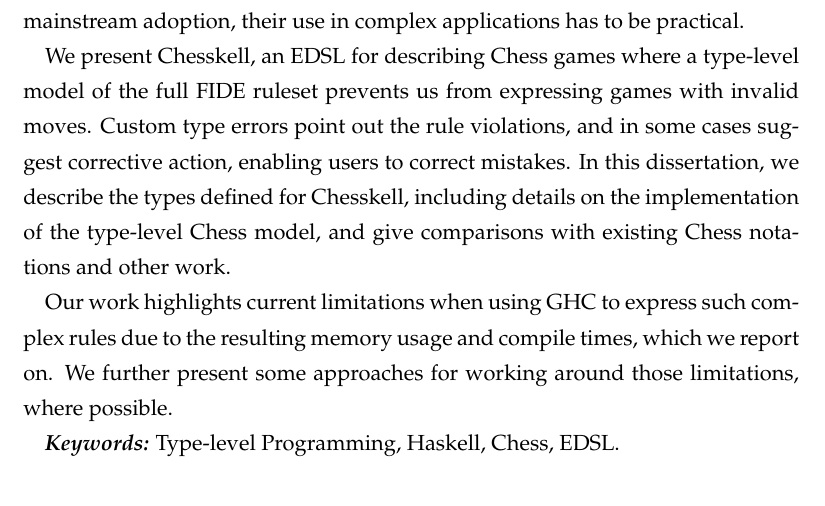
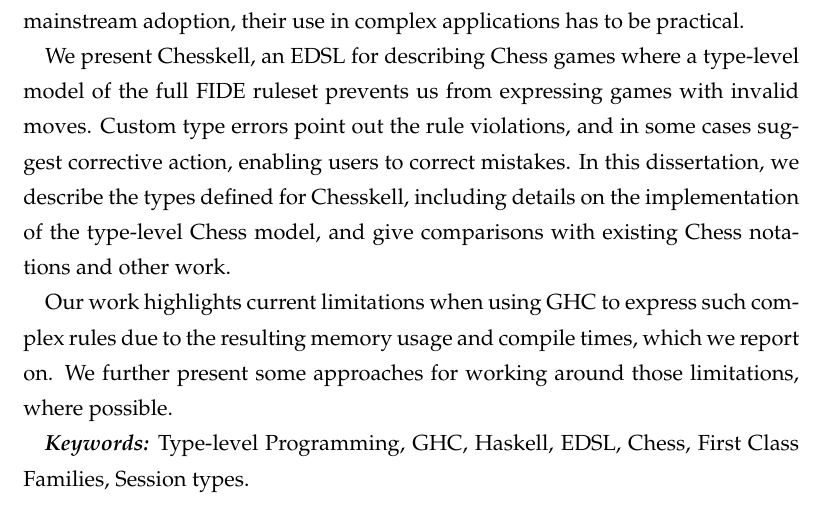
Before and after one commit to Proxymoron461/chesskell, a LaTeX thesis (chess/writing/dissertation/diss.tex, which reads chess/writing/dissertation/abstract.tex): part of page 2 of 118, cut so that both start at the same text. Compiled offline with pdfLaTeX.

Commit message:
A few more abstract keywords.

```diff
--- a/chess/writing/dissertation/abstract.tex
+++ b/chess/writing/dissertation/abstract.tex
@@ -6,5 +6,5 @@
 
     Our work highlights current limitations when using GHC to express such complex rules due to the resulting memory usage and compile times, which we report on. We further present some approaches for working around those limitations, where possible.
 
-    \textbf{\textit{Keywords:}} Type-level Programming, Haskell, Chess, EDSL.
+    \textbf{\textit{Keywords:}} Type-level Programming, GHC, Haskell, EDSL, Chess, First Class Families, Session types.
 \end{abstract}
```
